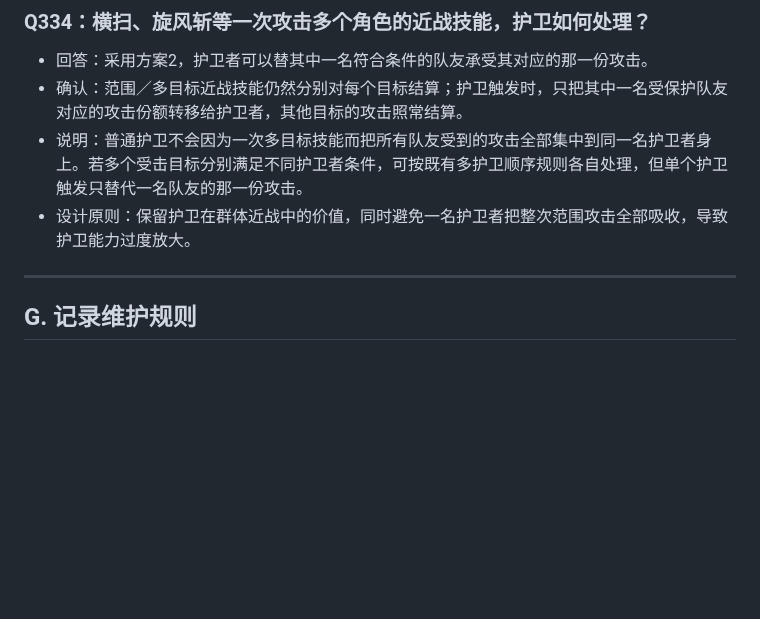
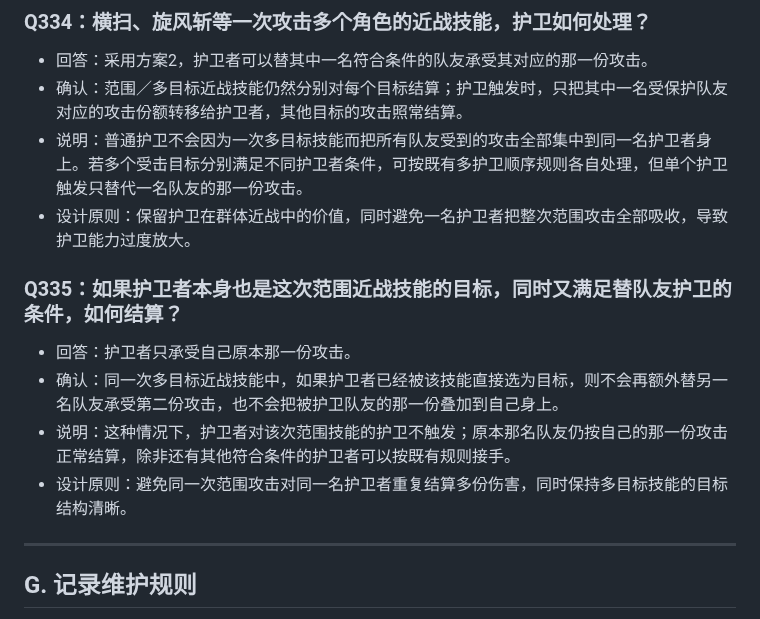
Before and after one commit to Kinkairy/blackstone-h5, a Markdown page: docs/design-interview.md, the part around the change. Drawn GitHub-style; blank space fills up the shorter version.

Commit message:
docs: record Q335 guarder only takes own AoE hit

```diff
--- a/docs/design-interview.md
+++ b/docs/design-interview.md
@@ -1367,6 +1367,13 @@
 - 说明：普通护卫不会因为一次多目标技能而把所有队友受到的攻击全部集中到同一名护卫者身上。若多个受击目标分别满足不同护卫者条件，可按既有多护卫顺序规则各自处理，但单个护卫触发只替代一名队友的那一份攻击。
 - 设计原则：保留护卫在群体近战中的价值，同时避免一名护卫者把整次范围攻击全部吸收，导致护卫能力过度放大。
 
+
+### Q335：如果护卫者本身也是这次范围近战技能的目标，同时又满足替队友护卫的条件，如何结算？
+- 回答：护卫者只承受自己原本那一份攻击。
+- 确认：同一次多目标近战技能中，如果护卫者已经被该技能直接选为目标，则不会再额外替另一名队友承受第二份攻击，也不会把被护卫队友的那一份叠加到自己身上。
+- 说明：这种情况下，护卫者对该次范围技能的护卫不触发；原本那名队友仍按自己的那一份攻击正常结算，除非还有其他符合条件的护卫者可以按既有规则接手。
+- 设计原则：避免同一次范围攻击对同一名护卫者重复结算多份伤害，同时保持多目标技能的目标结构清晰。
+
 ---
 
 ## G. 记录维护规则
```
